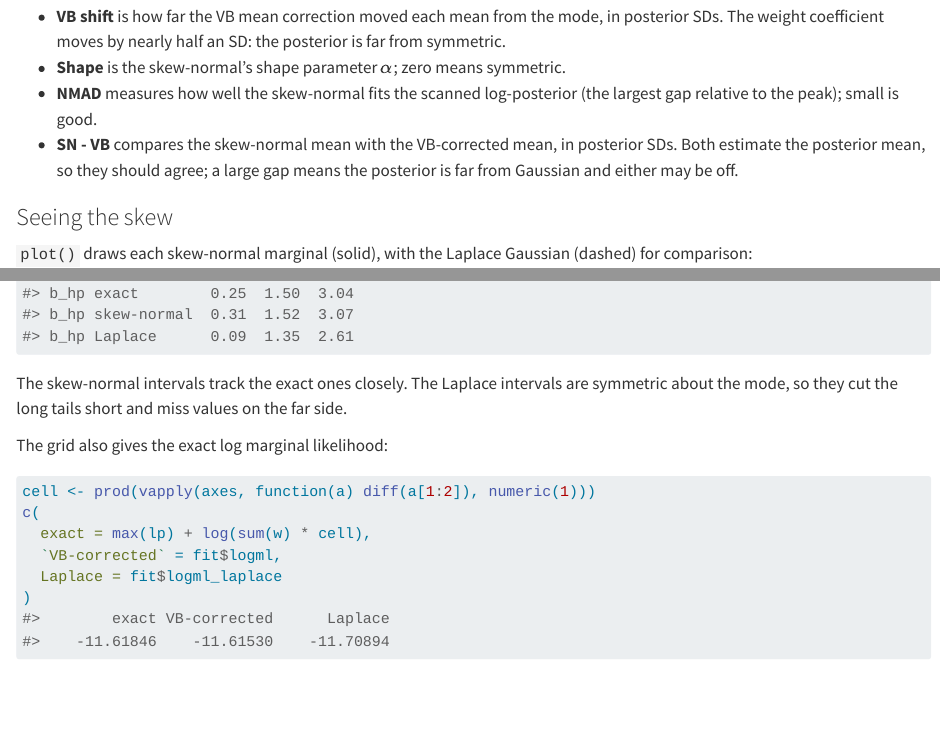
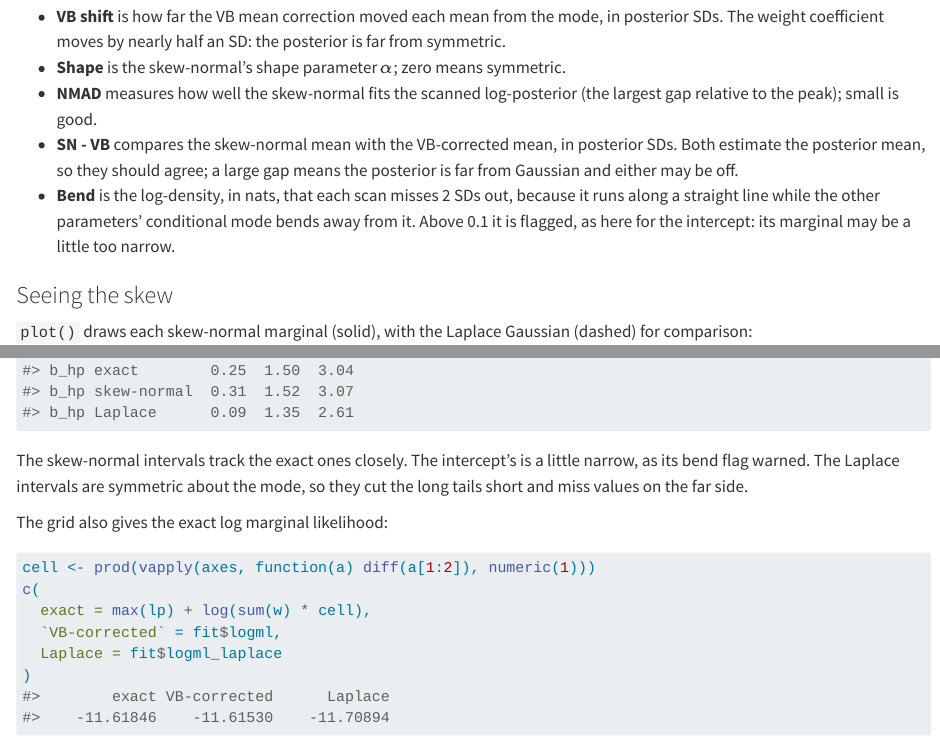
Before and after one commit to haziqj/inlavanilla, a Quarto document (vignettes/inlavanilla.qmd): the page in a window 1100 px wide, from 3720 px down, and a second part further down, joined at a grey line. Rendered offline with R 4.5, knitr and Pandoc in place of Quarto, with nearby package versions; some code elsewhere in the file could not run offline.

Commit message:
Explain the bend diagnostic in the vignette; record the decision
Co-Authored-By: Claude Opus 5.5 <noreply@anthropic.com>
Claude-Session: https://claude.ai/code/session_0125VTW5bQLJfBYAaUJU6Zva

````diff
--- a/vignettes/inlavanilla.qmd
+++ b/vignettes/inlavanilla.qmd
@@ -118,6 +118,10 @@ summary(fit)
 * **SN - VB** compares the skew-normal mean with the VB-corrected mean, in
   posterior SDs. Both estimate the posterior mean, so they should agree; a
   large gap means the posterior is far from Gaussian and either may be off.
+* **Bend** is the log-density, in nats, that each scan misses 2 SDs out,
+  because it runs along a straight line while the other parameters'
+  conditional mode bends away from it. Above 0.1 it is flagged, as here for
+  the intercept: its marginal may be a little too narrow.
 
 ### Seeing the skew
 
@@ -177,9 +181,10 @@ colnames(compare) <- c("2.5%", "50%", "97.5%")
 round(compare, 2)
 ```
 
-The skew-normal intervals track the exact ones closely. The Laplace intervals
-are symmetric about the mode, so they cut the long tails short and miss
-values on the far side.
+The skew-normal intervals track the exact ones closely. The intercept's is a
+little narrow, as its bend flag warned. The Laplace intervals are symmetric
+about the mode, so they cut the long tails short and miss values on the far
+side.
 
 The grid also gives the exact log marginal likelihood:
 
````
Also changed, not shown: lab/DESIGN.md (+1 -0 lines).
